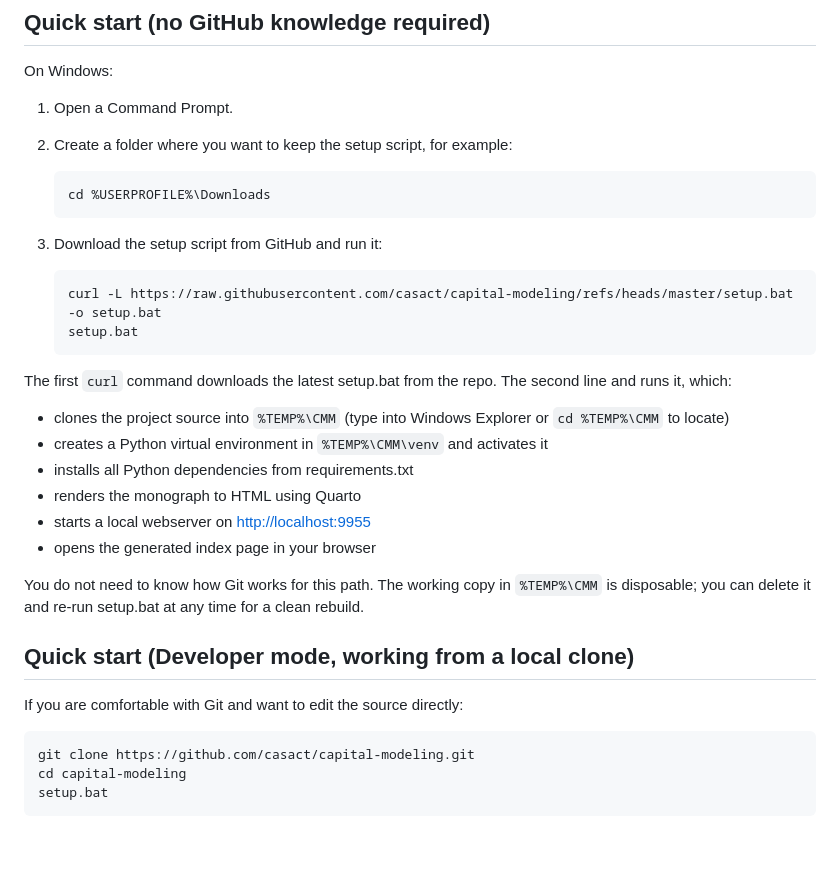
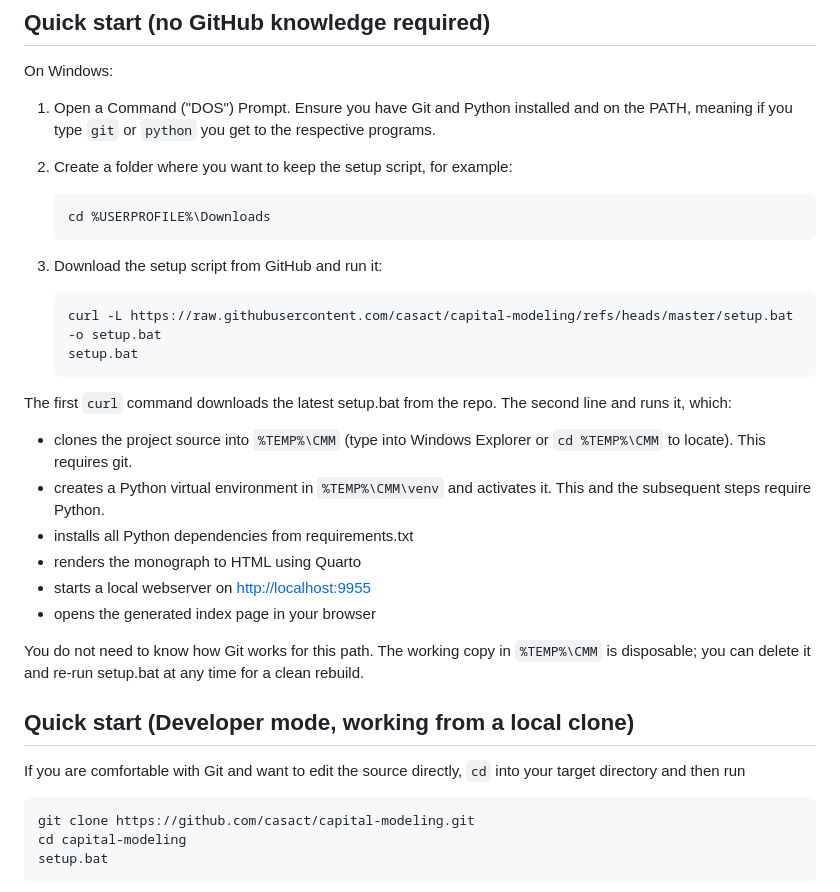
Before and after one commit to casact/capital-modeling, a Markdown page: README.md, the part around the change. Drawn GitHub-style; blank space fills up the shorter version.

````diff
--- a/README.md
+++ b/README.md
@@ -43,7 +43,7 @@ Everything else is installed automatically by the setup script.
 
 On Windows:
 
-1. Open a Command Prompt.
+1. Open a Command ("DOS") Prompt. Ensure you have Git and Python installed and on the PATH, meaning if you type `git` or `python` you get to the respective programs.
 2. Create a folder where you want to keep the setup script, for example:
 
    ```cmd
@@ -59,8 +59,8 @@ On Windows:
 
 The first `curl` command downloads the latest setup.bat from the repo. The second line and runs it, which:
 
-* clones the project source into `%TEMP%\CMM` (type into Windows Explorer or `cd %TEMP%\CMM` to locate)
-* creates a Python virtual environment in `%TEMP%\CMM\venv` and activates it
+* clones the project source into `%TEMP%\CMM` (type into Windows Explorer or `cd %TEMP%\CMM` to locate). This requires git.
+* creates a Python virtual environment in `%TEMP%\CMM\venv` and activates it. This and the subsequent steps require Python.
 * installs all Python dependencies from requirements.txt
 * renders the monograph to HTML using Quarto
 * starts a local webserver on [http://localhost:9955](http://localhost:9955)
@@ -70,7 +70,7 @@ You do not need to know how Git works for this path. The working copy in `%TEMP%
 
 ## Quick start (Developer mode, working from a local clone)
 
-If you are comfortable with Git and want to edit the source directly:
+If you are comfortable with Git and want to edit the source directly, `cd` into your target directory and then run
 
 ```cmd
 git clone https://github.com/casact/capital-modeling.git
````
